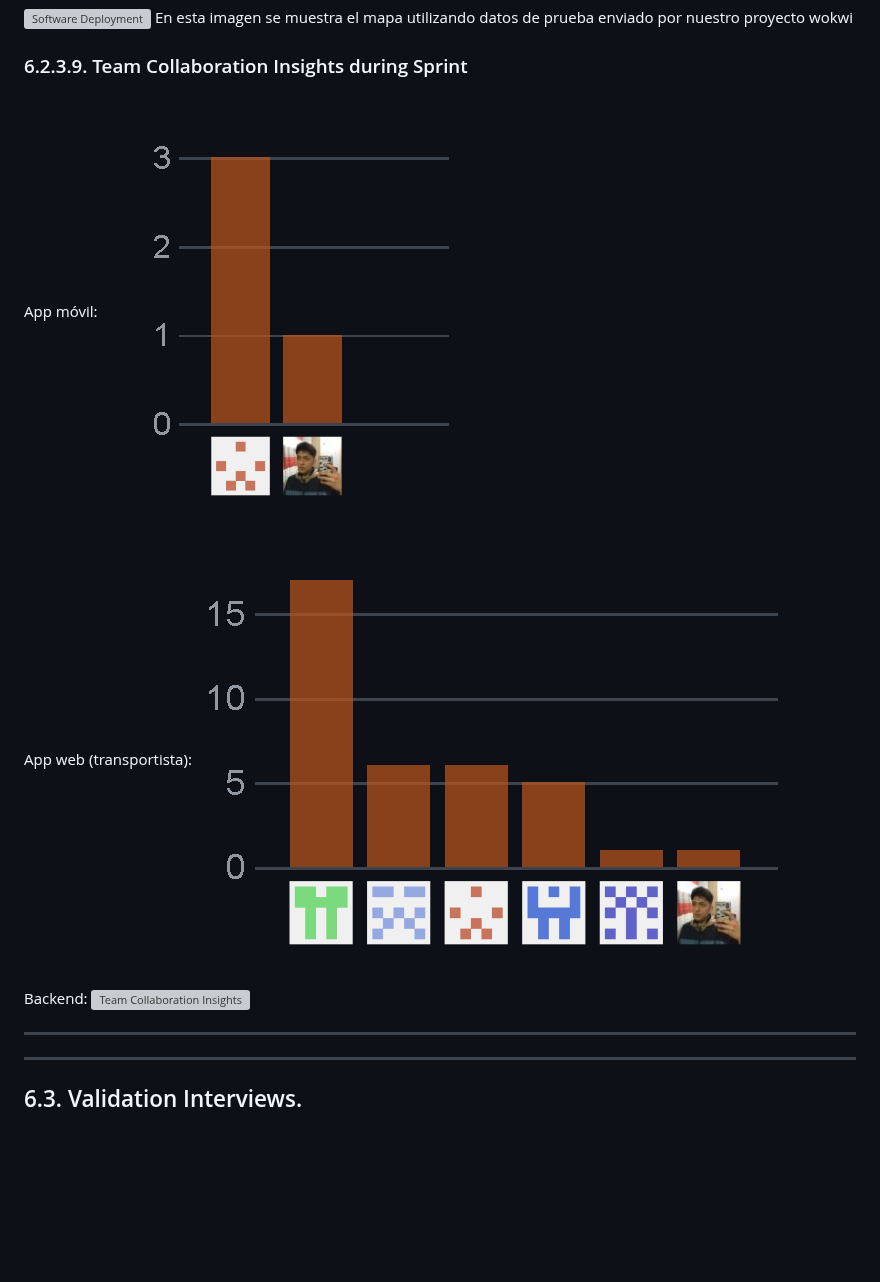
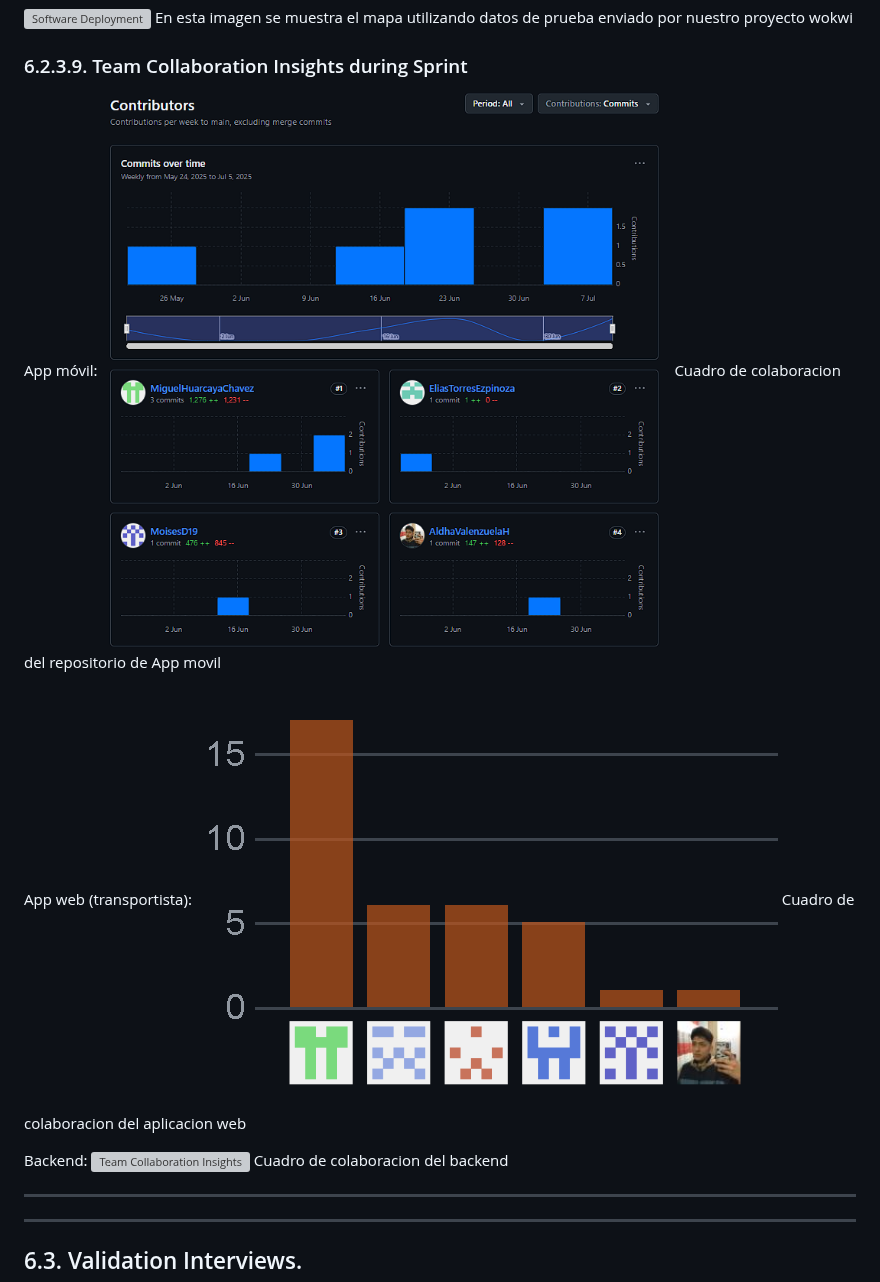
Before and after one commit to upc-Soluciones-IOT-BicasTeam/upc-iot-BicasTeam-report, a Markdown page: docs/chapter06-Product Implementation, Validation & Deployment.md, the part around the change. Drawn GitHub-style; pictures changed too: assets/chapter06/collaboration-insights1.png; blank space fills up the shorter version; grey boxes are pictures that could not be loaded.

Commit message:
feat: evidence collaboratoers

```diff
--- a/docs/chapter06-Product Implementation, Validation & Deployment.md
+++ b/docs/chapter06-Product Implementation, Validation & Deployment.md
@@ -2005,12 +2005,15 @@ En esta imagen se muestra el mapa utilizando datos de prueba enviado por nuestro
 
 App móvil:
 ![Team Collaboration Insights](/assets/chapter06/collaboration-insights1.png)
+Cuadro de colaboracion del repositorio de App movil
 
 App web (transportista):
 ![Team Collaboration Insights](/assets/chapter06/collaboration-insights1.2.png)
+Cuadro de colaboracion del aplicacion web
 
 Backend:
 ![Team Collaboration Insights](/assets/chapter06/colab%20backend.png)
+Cuadro de colaboracion del backend
 
 -------------
 -------------
```
